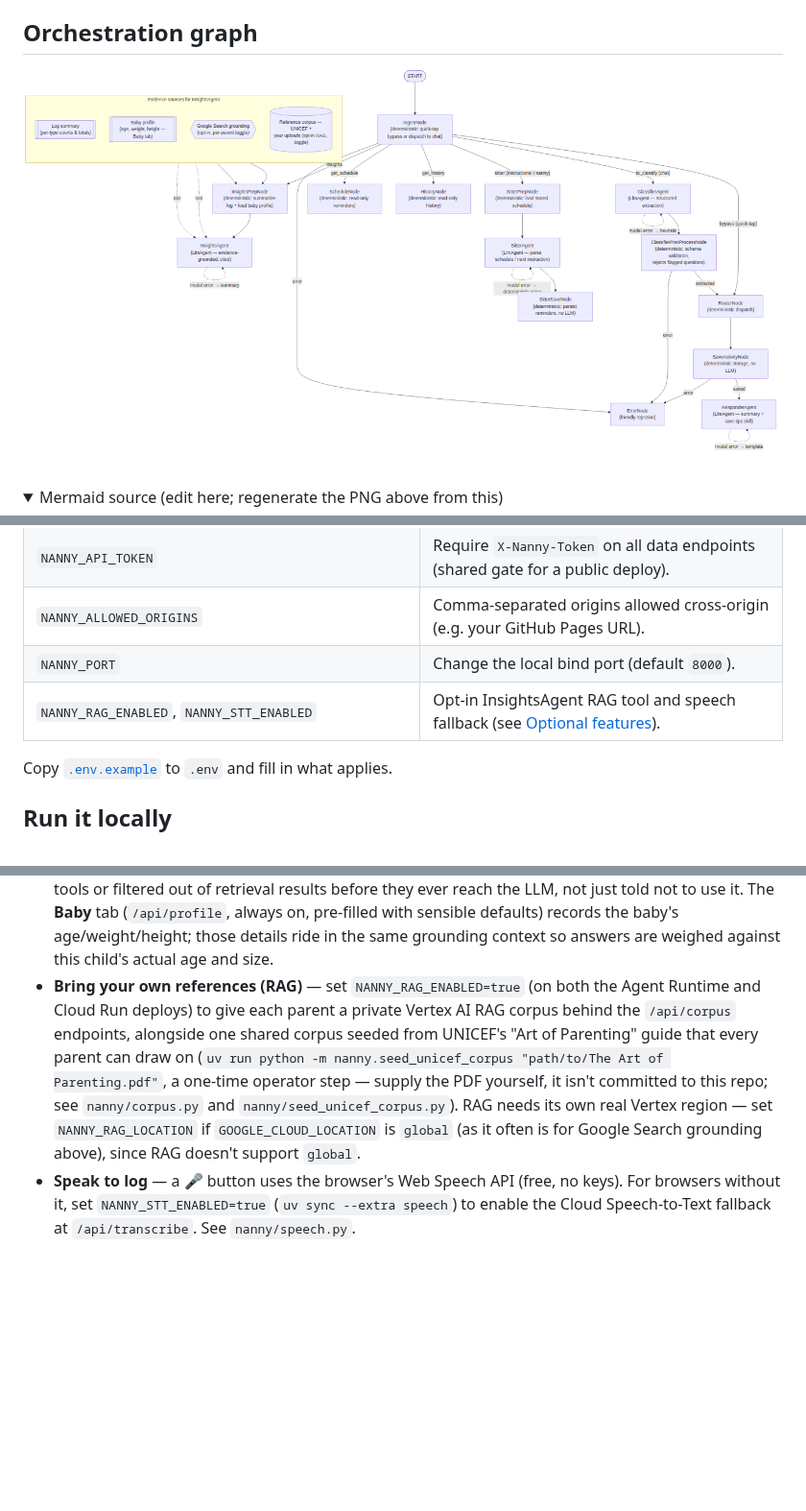
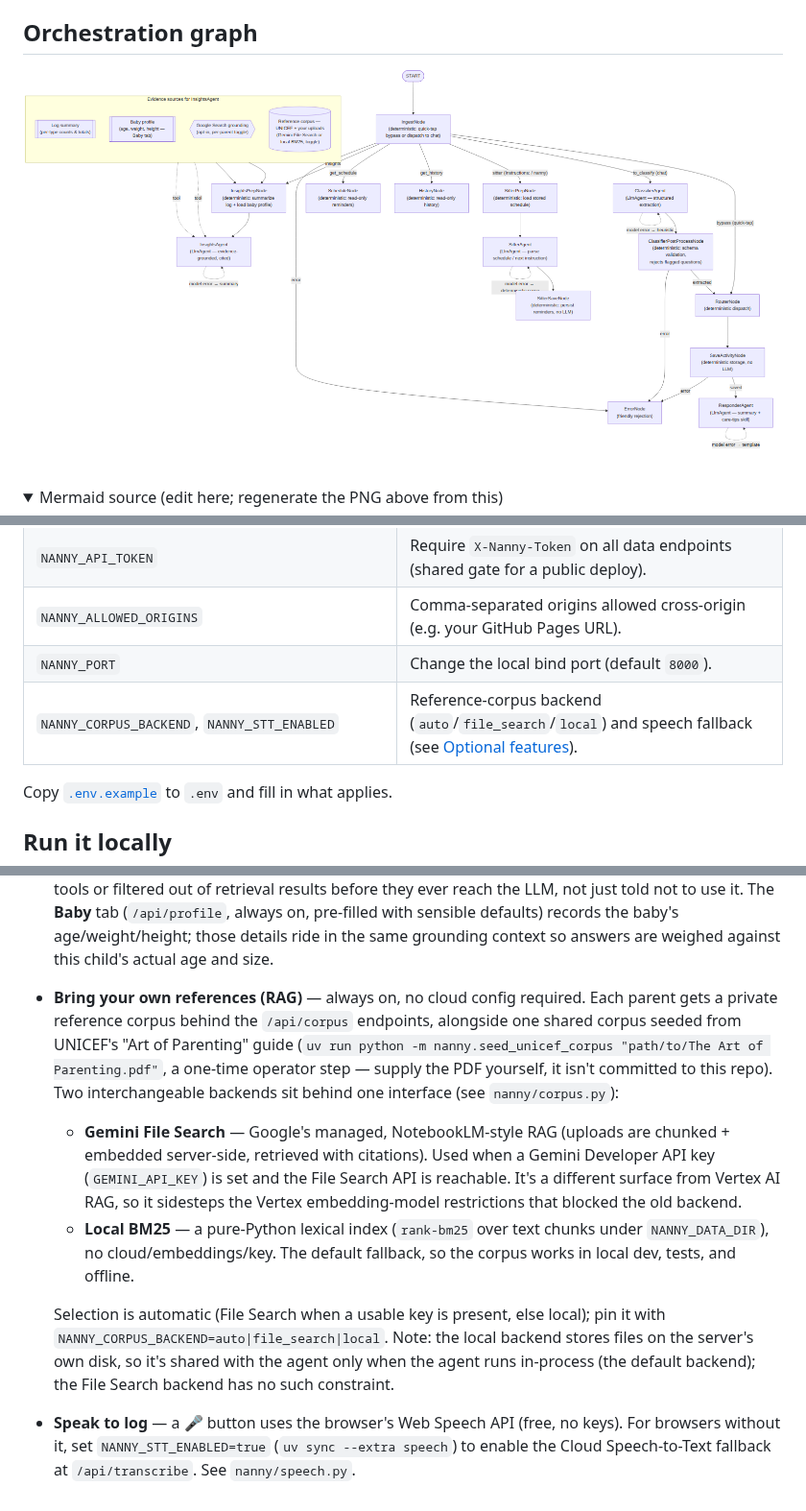
Before and after one commit to oslinin/nanny, a Markdown page: README.md, 3 parts joined by grey strips. Shown at 96% size. GitHub-like rendering; pictures changed too: assets/orchestration-graph.png; folded sections open; blank space fills up the shorter version.

```diff
--- a/README.md
+++ b/README.md
@@ -173,7 +173,7 @@ Nothing is required to run locally. Configure only what you need:
 | `NANNY_API_TOKEN` | Require `X-Nanny-Token` on all data endpoints (shared gate for a public deploy). |
 | `NANNY_ALLOWED_ORIGINS` | Comma-separated origins allowed cross-origin (e.g. your GitHub Pages URL). |
 | `NANNY_PORT` | Change the local bind port (default `8000`). |
-| `NANNY_RAG_ENABLED`, `NANNY_STT_ENABLED` | Opt-in InsightsAgent RAG tool and speech fallback (see [Optional features](#optional-features)). |
+| `NANNY_CORPUS_BACKEND`, `NANNY_STT_ENABLED` | Reference-corpus backend (`auto`/`file_search`/`local`) and speech fallback (see [Optional features](#optional-features)). |
 
 Copy [`.env.example`](.env.example) to `.env` and fill in what applies.
 
@@ -285,16 +285,27 @@ All off by default; each lights up only when its env var is set.
   (`/api/profile`, always on, pre-filled with sensible defaults) records the
   baby's age/weight/height; those details ride in the same grounding context so
   answers are weighed against this child's actual age and size.
-- **Bring your own references (RAG)** — set `NANNY_RAG_ENABLED=true` (on both the
-  Agent Runtime and Cloud Run deploys) to give each parent a private Vertex AI
-  RAG corpus behind the `/api/corpus` endpoints, alongside one shared corpus
-  seeded from UNICEF's "Art of Parenting" guide that every parent can draw on
+- **Bring your own references (RAG)** — always on, no cloud config required. Each
+  parent gets a private reference corpus behind the `/api/corpus` endpoints,
+  alongside one shared corpus seeded from UNICEF's "Art of Parenting" guide
   (`uv run python -m nanny.seed_unicef_corpus "path/to/The Art of Parenting.pdf"`,
   a one-time operator step — supply the PDF yourself, it isn't committed to this
-  repo; see `nanny/corpus.py` and `nanny/seed_unicef_corpus.py`). RAG needs its
-  own real Vertex region — set `NANNY_RAG_LOCATION` if `GOOGLE_CLOUD_LOCATION`
-  is `global` (as it often is for Google Search grounding above), since RAG
-  doesn't support `global`.
+  repo). Two interchangeable backends sit behind one interface (see
+  `nanny/corpus.py`):
+  - **Gemini File Search** — Google's managed, NotebookLM-style RAG (uploads are
+    chunked + embedded server-side, retrieved with citations). Used when a Gemini
+    Developer API key (`GEMINI_API_KEY`) is set and the File Search API is
+    reachable. It's a different surface from Vertex AI RAG, so it sidesteps the
+    Vertex embedding-model restrictions that blocked the old backend.
+  - **Local BM25** — a pure-Python lexical index (`rank-bm25` over text chunks
+    under `NANNY_DATA_DIR`), no cloud/embeddings/key. The default fallback, so
+    the corpus works in local dev, tests, and offline.
+
+  Selection is automatic (File Search when a usable key is present, else local);
+  pin it with `NANNY_CORPUS_BACKEND=auto|file_search|local`. Note: the local
+  backend stores files on the server's own disk, so it's shared with the agent
+  only when the agent runs in-process (the default backend); the File Search
+  backend has no such constraint.
 - **Speak to log** — a 🎤 button uses the browser's Web Speech API (free, no
   keys). For browsers without it, set `NANNY_STT_ENABLED=true`
   (`uv sync --extra speech`) to enable the Cloud Speech-to-Text fallback at
```
Also changed, not shown: other parts of README.md (+1 -1 lines), 11 other files.
